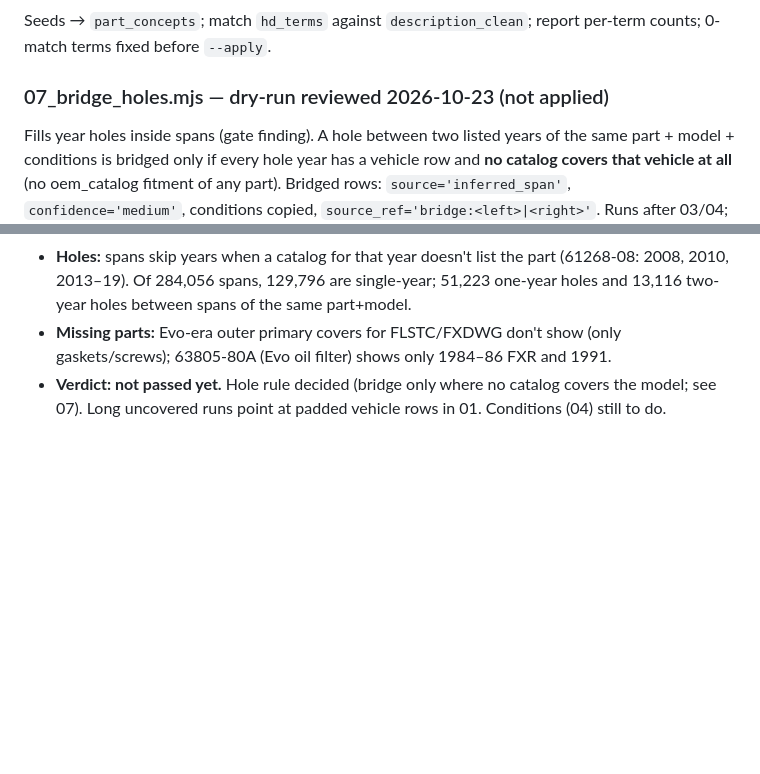
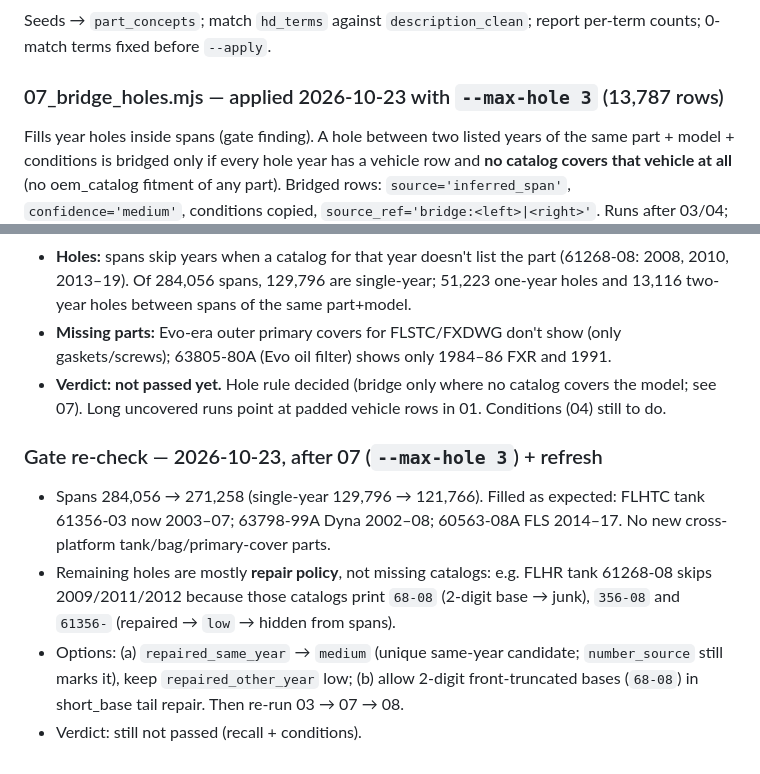
Before and after one commit to duyachoppalot-oss/hd-chop, a Markdown page: docs/ETL_PLAN.md, 2 parts joined by grey strips. Drawn GitHub-style; blank space fills up the shorter version.

Commit message:
Log 07 bridge apply and Phase 1 gate re-check
Co-Authored-By: Claude Opus 5.5 <noreply@anthropic.com>

```diff
--- a/docs/ETL_PLAN.md
+++ b/docs/ETL_PLAN.md
@@ -66,7 +66,7 @@ Source: `hd_oem_catalog_reference` rows, part numbers resolved exactly as 02 (`l
 ### 06_concepts.mjs — unchanged from ROADMAP
 Seeds → `part_concepts`; match `hd_terms` against `description_clean`; report per-term counts; 0-match terms fixed before `--apply`.
 
-### 07_bridge_holes.mjs — dry-run reviewed 2026-10-23 (not applied)
+### 07_bridge_holes.mjs — applied 2026-10-23 with `--max-hole 3` (13,787 rows)
 Fills year holes inside spans (gate finding). A hole between two listed years of the same part + model + conditions is bridged only if every hole year has a vehicle row and **no catalog covers that vehicle at all** (no oem_catalog fitment of any part). Bridged rows: `source='inferred_span'`, `confidence='medium'`, conditions copied, `source_ref='bridge:<left>|<right>'`. Runs after 03/04; `--apply` replaces all inferred_span rows. `--max-hole N` caps the hole length.
 - Dry run, no cap: 82,671 holes → 15,864 bridged (+32,449 rows); 56,353 kept (a catalog covers the model that year), 10,454 kept (model not produced). Long bridges (5–9 yrs) mostly fill vehicle rows the year master pads (FXDC 1997–2004, FLST 1997–2005, FLHT 2011–18), plus real gaps (FLHC/FLFB/FXBB 2020–24: no Softail catalogs).
 - Dry run, `--max-hole 3`: 12,798 bridged (+13,787 rows), spans 284,056 → 271,258; every filled year is a missing catalog year (Softail 2002/2016, Dyna 2006, FXDWG 2009, FXST 1997–98).
@@ -91,3 +91,9 @@ Precision is good; recall is not.
 - **Holes:** spans skip years when a catalog for that year doesn't list the part (61268-08: 2008, 2010, 2013–19). Of 284,056 spans, 129,796 are single-year; 51,223 one-year holes and 13,116 two-year holes between spans of the same part+model.
 - **Missing parts:** Evo-era outer primary covers for FLSTC/FXDWG don't show (only gaskets/screws); 63805-80A (Evo oil filter) shows only 1984–86 FXR and 1991.
 - **Verdict: not passed yet.** Hole rule decided (bridge only where no catalog covers the model; see 07). Long uncovered runs point at padded vehicle rows in 01. Conditions (04) still to do.
+
+### Gate re-check — 2026-10-23, after 07 (`--max-hole 3`) + refresh
+- Spans 284,056 → 271,258 (single-year 129,796 → 121,766). Filled as expected: FLHTC tank 61356-03 now 2003–07; 63798-99A Dyna 2002–08; 60563-08A FLS 2014–17. No new cross-platform tank/bag/primary-cover parts.
+- Remaining holes are mostly **repair policy**, not missing catalogs: e.g. FLHR tank 61268-08 skips 2009/2011/2012 because those catalogs print `68-08` (2-digit base → junk), `356-08` and `61356-` (repaired → `low` → hidden from spans).
+- Options: (a) `repaired_same_year` → `medium` (unique same-year candidate; `number_source` still marks it), keep `repaired_other_year` low; (b) allow 2-digit front-truncated bases (`68-08`) in short_base tail repair. Then re-run 03 → 07 → 08.
+- Verdict: still not passed (recall + conditions).
```
Also changed, not shown: docs/HANDOFF_LOG.md (+6 -0 lines).
